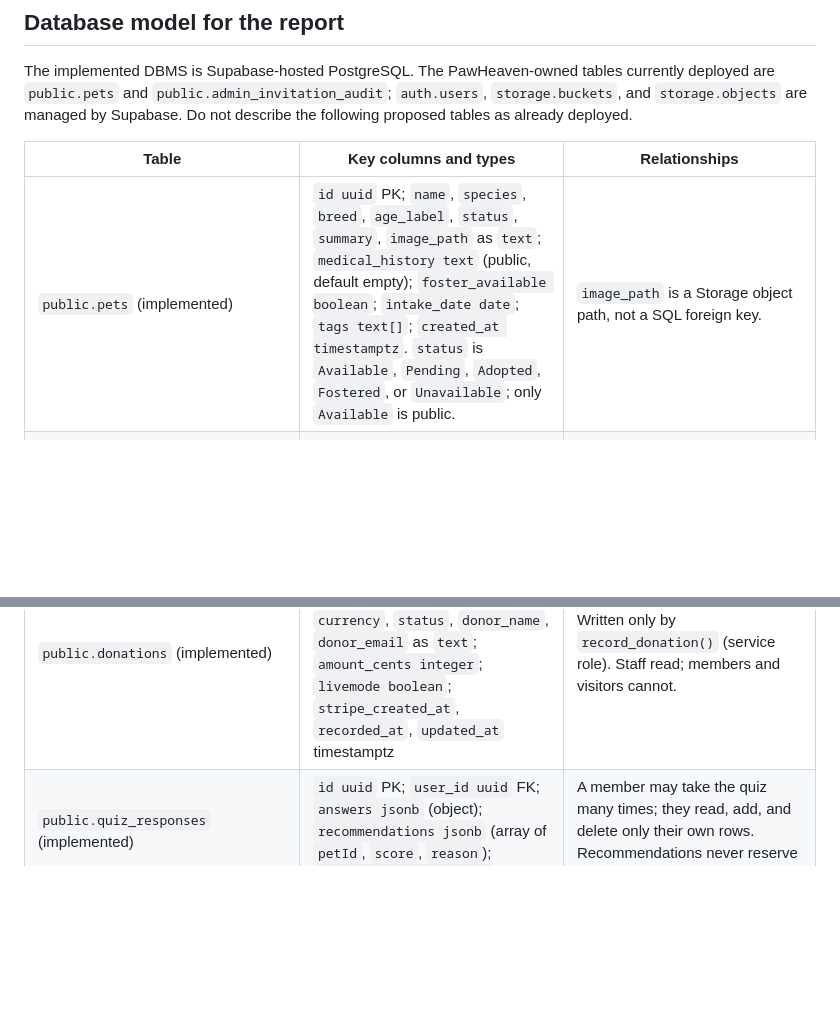
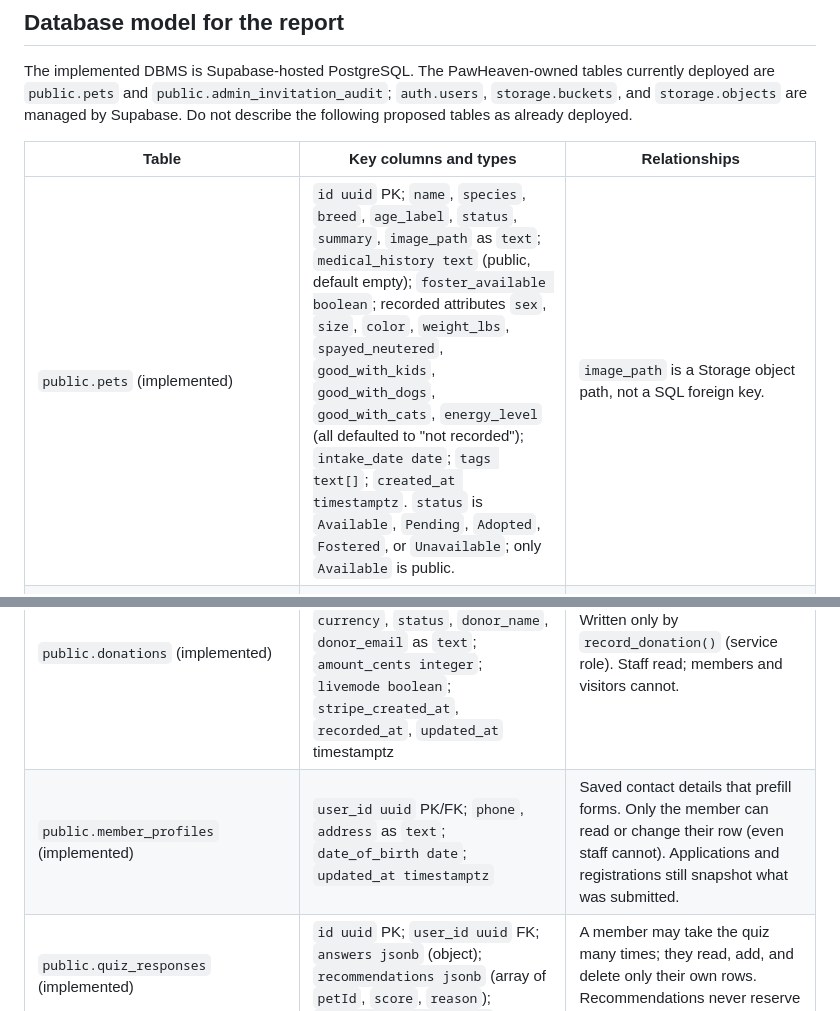
Before and after one commit to ConnorSwis/PawHeaven, a Markdown page: BRAINMAP.md, 2 parts joined by grey strips. Drawn GitHub-style; blank space fills up the shorter version.

```diff
--- a/BRAINMAP.md
+++ b/BRAINMAP.md
@@ -217,7 +219,7 @@ The implemented DBMS is Supabase-hosted PostgreSQL. The PawHeaven-owned tables c
 
 | Table | Key columns and types | Relationships |
 | --- | --- | --- |
-| `public.pets` (implemented) | `id uuid` PK; `name`, `species`, `breed`, `age_label`, `status`, `summary`, `image_path` as `text`; `medical_history text` (public, default empty); `foster_available boolean`; `intake_date date`; `tags text[]`; `created_at timestamptz`. `status` is `Available`, `Pending`, `Adopted`, `Fostered`, or `Unavailable`; only `Available` is public. | `image_path` is a Storage object path, not a SQL foreign key. |
+| `public.pets` (implemented) | `id uuid` PK; `name`, `species`, `breed`, `age_label`, `status`, `summary`, `image_path` as `text`; `medical_history text` (public, default empty); `foster_available boolean`; recorded attributes `sex`, `size`, `color`, `weight_lbs`, `spayed_neutered`, `good_with_kids`, `good_with_dogs`, `good_with_cats`, `energy_level` (all defaulted to "not recorded"); `intake_date date`; `tags text[]`; `created_at timestamptz`. `status` is `Available`, `Pending`, `Adopted`, `Fostered`, or `Unavailable`; only `Available` is public. | `image_path` is a Storage object path, not a SQL foreign key. |
 | `public.admin_invitation_audit` (implemented) | `id uuid` PK; `invited_email text`; `invited_user_id uuid` nullable FK; `invited_by uuid` nullable FK; `invited_at timestamptz`; `password_set_at timestamptz` nullable | Server-side invitation audit only. `password_set_at` is written only after the API saves an invited administrator's password. RLS is enabled and neither `anon` nor `authenticated` receives table access. |
 | `public.adoption_applications` (implemented) | `id uuid` PK; `applicant_id uuid` FK; `applicant_name`, `applicant_email`, `applicant_phone`, `applicant_address`, `pet_name`, `household_summary`, `adoption_experience`, `note`, `status` as `text`; `applicant_date_of_birth date` (must be 18+ by policy; the contact columns are nullable only so pre-Sprint-4 rows stay valid and the API requires them); `pet_id uuid` FK; `submitted_at`, `reviewed_at` timestamptz; `reviewed_by uuid` nullable FK | A member can read and submit only their own application for an available pet. Administrators can read all applications and update only review fields. One member may submit one application per pet. Deleting the applicant cascades to their applications; deleting a reviewer sets `reviewed_by` null without erasing the recorded outcome or review time. |
 | `public.foster_applications` (implemented) | `id uuid` PK; `applicant_id uuid` FK; `applicant_name`, `applicant_email`, `applicant_phone`, `applicant_address`, `pet_name`, `household_summary`, `foster_experience`, `note`, `status` as `text`; `applicant_date_of_birth`, `available_from`, `available_until` as `date`; `pet_id uuid` FK; `submitted_at`, `reviewed_at` timestamptz; `reviewed_by uuid` nullable FK | Same ownership and review rules as adoption applications; inserts require an `Available`, `foster_available` pet, an adult applicant, and a window of at most one year that does not start in the past. One application per member per pet. |
@@ -226,6 +228,7 @@ The implemented DBMS is Supabase-hosted PostgreSQL. The PawHeaven-owned tables c
 | `auth.users` (Supabase-managed) | `id uuid` PK; `email varchar`; `encrypted_password varchar`; `raw_user_meta_data jsonb` for display name; `created_at timestamptz` | Future user-owned rows reference `auth.users.id`. |
 | `public.visit_slots`, `public.appointments`, `public.appointment_events` (planned) | See [visit scheduling plan](docs/visit-scheduling-plan.md). | General shelter visits, independent of adoption applications; not yet implemented. |
 | `public.donations` (implemented) | `id uuid` PK; `stripe_session_id text` unique; `stripe_payment_intent`, `currency`, `status`, `donor_name`, `donor_email` as `text`; `amount_cents integer`; `livemode boolean`; `stripe_created_at`, `recorded_at`, `updated_at` timestamptz | Written only by `record_donation()` (service role). Staff read; members and visitors cannot. |
+| `public.member_profiles` (implemented) | `user_id uuid` PK/FK; `phone`, `address` as `text`; `date_of_birth date`; `updated_at timestamptz` | Saved contact details that prefill forms. Only the member can read or change their row (even staff cannot). Applications and registrations still snapshot what was submitted. |
 | `public.quiz_responses` (implemented) | `id uuid` PK; `user_id uuid` FK; `answers jsonb` (object); `recommendations jsonb` (array of `petId`, `score`, `reason`); `created_at timestamptz` | A member may take the quiz many times; they read, add, and delete only their own rows. Recommendations never reserve a pet. |
 | `public.lost_pet_searches` (implemented) | `id uuid` PK; `member_id uuid` FK; `species`, `description` as `text`; `photo_paths text[]` (0–3 objects in the private `lost-pet-uploads` bucket); `result jsonb`; `created_at`, `expires_at` timestamptz (default 30 days) | Members read and delete their own; staff read and delete all. `expires_at` cannot be set by clients. A search with no match keeps an empty `photo_paths` row only so the daily limit counts it. |
 | `public.lost_pet_inquiries` (implemented) | `id uuid` PK; `search_id uuid` FK (cascade); `member_id uuid` FK; `member_name`, `member_email`, `member_phone`, `pet_name`, `message`, `status`, `staff_note` as `text`; `pet_id uuid` nullable FK; `handled_by uuid`, `handled_at`, `created_at` | Created only by `submit_lost_pet_inquiry`, which requires the animal to be one of the caller's unexpired search results and extends retention to 30 days from the inquiry. Staff update status and note through `update_lost_pet_inquiry`. |
```
Also changed, not shown: other parts of BRAINMAP.md (+16 -0 lines), README.md (+2 -0 lines), docs/demo-runbook.md (+13 -0 lines).
